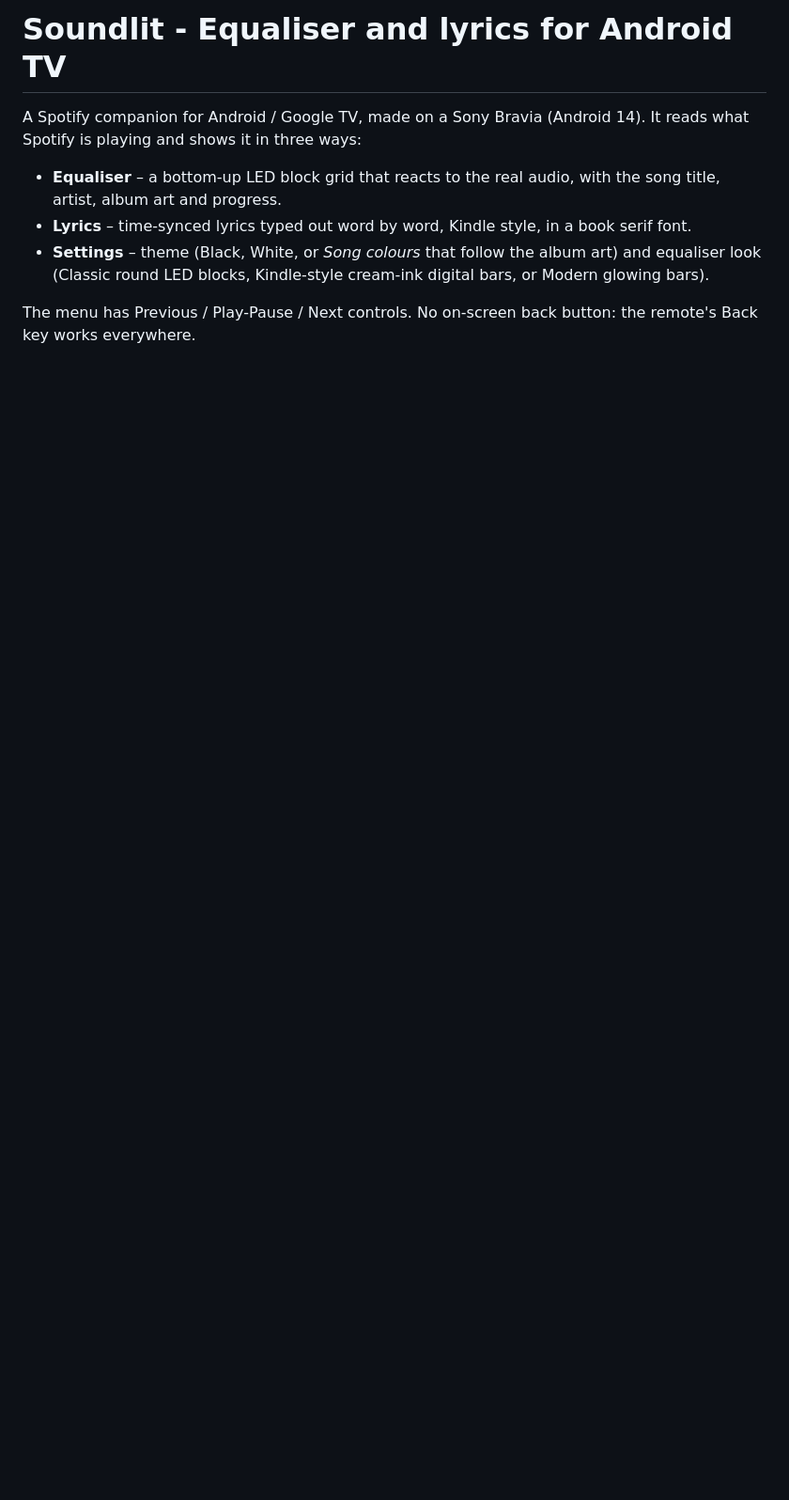
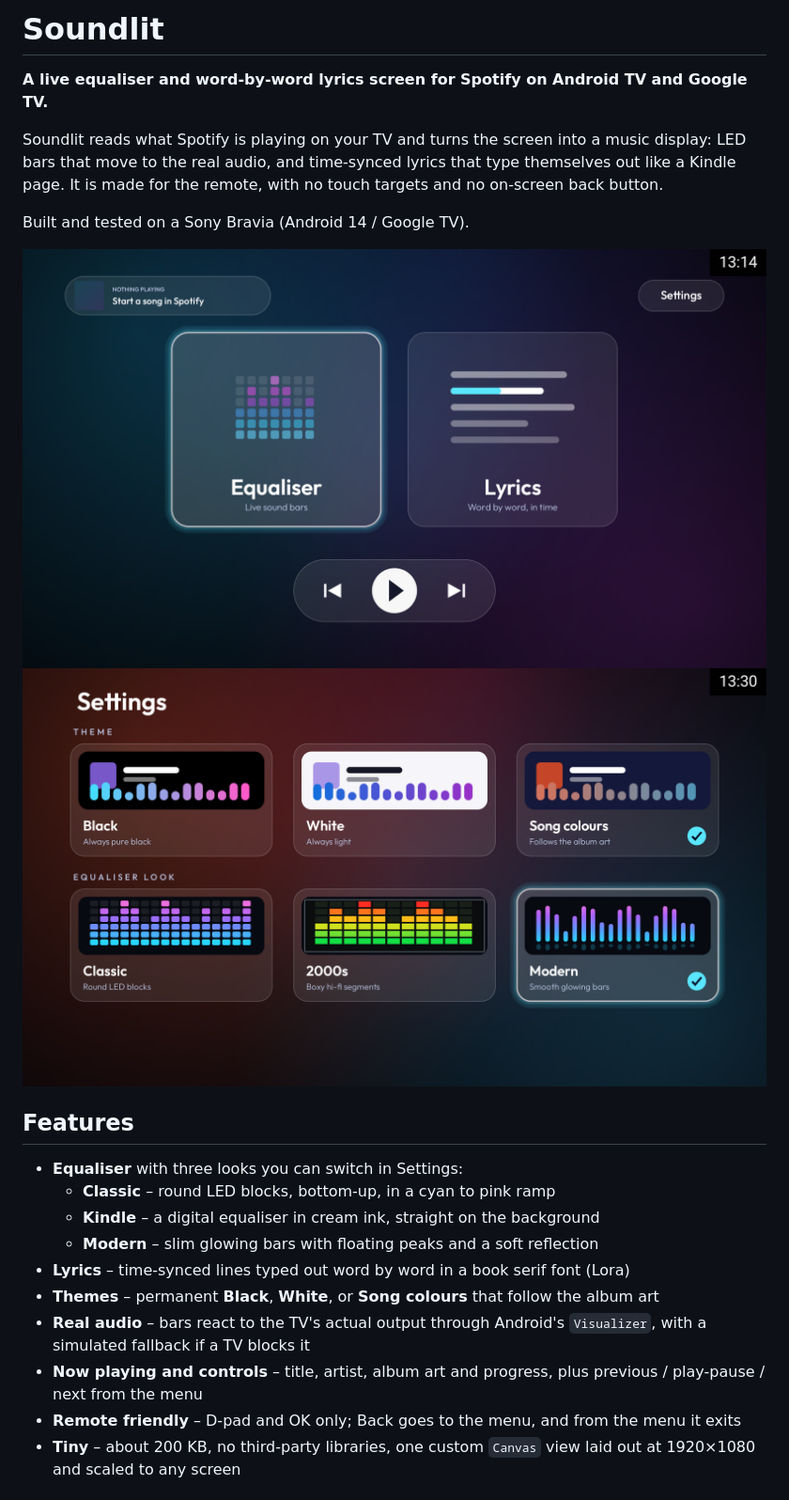
Before and after one commit to Kaushik-04-max/soundlit, a Markdown page: README.md, the part around one of its changes. Shown at 94% size. Rendered like a GitHub page; pictures changed too: docs/menu.png (added), docs/settings.png (added); blank space fills up the shorter version.

Commit message:
Add README with screenshots, MIT licence

```diff
--- a/README.md
+++ b/README.md
@@ -1,10 +1,24 @@
-# Soundlit - Equaliser and lyrics for Android TV
+# Soundlit
 
-A Spotify companion for Android / Google TV, made on a Sony Bravia (Android 14).
-It reads what Spotify is playing and shows it in three ways:
+**A live equaliser and word-by-word lyrics screen for Spotify on Android TV and Google TV.**
 
-- **Equaliser** – a bottom-up LED block grid that reacts to the real audio, with the song title, artist, album art and progress.
-- **Lyrics** – time-synced lyrics typed out word by word, Kindle style, in a book serif font.
-- **Settings** – theme (Black, White, or *Song colours* that follow the album art) and equaliser look (Classic round LED blocks, Kindle-style cream-ink digital bars, or Modern glowing bars).
+Soundlit reads what Spotify is playing on your TV and turns the screen into a music display: LED bars that move to the real audio, and time-synced lyrics that type themselves out like a Kindle page. It is made for the remote, with no touch targets and no on-screen back button.
 
-The menu has Previous / Play-Pause / Next controls. No on-screen back button: the remote's Back key works everywhere.
+Built and tested on a Sony Bravia (Android 14 / Google TV).
+
+![Menu](docs/menu.png)
+![Settings](docs/settings.png)
+
+## Features
+
+- **Equaliser** with three looks you can switch in Settings:
+  - **Classic** – round LED blocks, bottom-up, in a cyan to pink ramp
+  - **Kindle** – a digital equaliser in cream ink, straight on the background
+  - **Modern** – slim glowing bars with floating peaks and a soft reflection
+- **Lyrics** – time-synced lines typed out word by word in a book serif font (Lora)
+- **Themes** – permanent **Black**, **White**, or **Song colours** that follow the album art
+- **Real audio** – bars react to the TV's actual output through Android's `Visualizer`, with a simulated fallback if a TV blocks it
+- **Now playing and controls** – title, artist, album art and progress, plus previous / play-pause / next from the menu
+- **Remote friendly** – D-pad and OK only; Back goes to the menu, and from the menu it exits
+- **Tiny** – about 200 KB, no third-party libraries, one custom `Canvas` view laid out at 1920×1080 and scaled to any screen
+
```
Also changed, not shown: other parts of README.md (+32 -14 lines), 1 other file.
